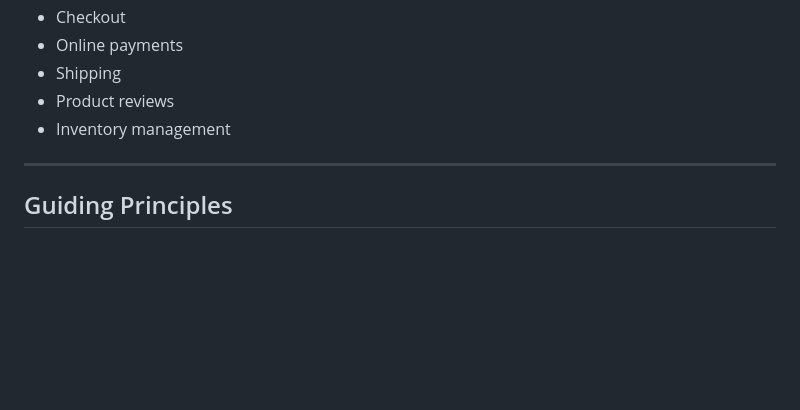
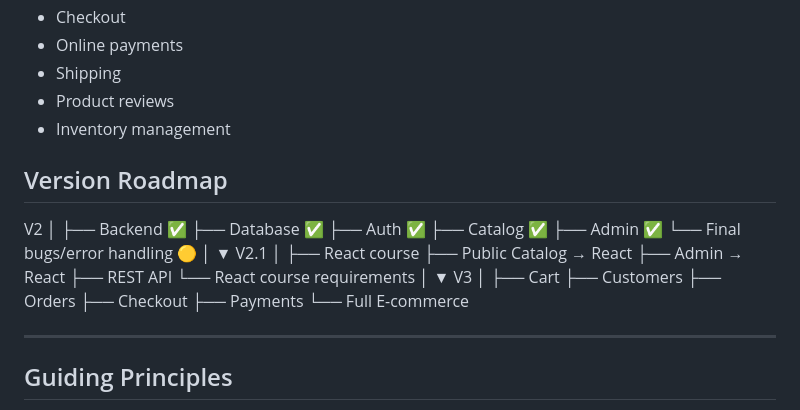
Before and after one commit to ivan-k-ivanow/puhen-svqt, a Markdown page: docs/01-project-vision.md, the part around the change. Rendered like a GitHub page; blank space fills up the shorter version.

Commit message:
Adding version roadmap
I will use this as a guide.

```diff
--- a/docs/01-project-vision.md
+++ b/docs/01-project-vision.md
@@ -211,6 +211,36 @@ Planned functionality includes:
 * Product reviews
 * Inventory management
 
+## Version Roadmap
+
+V2
+│
+├── Backend ✅
+├── Database ✅
+├── Auth ✅
+├── Catalog ✅
+├── Admin ✅
+└── Final bugs/error handling 🟡
+        │
+        ▼
+V2.1
+│
+├── React course
+├── Public Catalog → React
+├── Admin → React
+├── REST API
+└── React course requirements
+        │
+        ▼
+V3
+│
+├── Cart
+├── Customers
+├── Orders
+├── Checkout
+├── Payments
+└── Full E-commerce
+
 ---
 
 ## Guiding Principles
```
